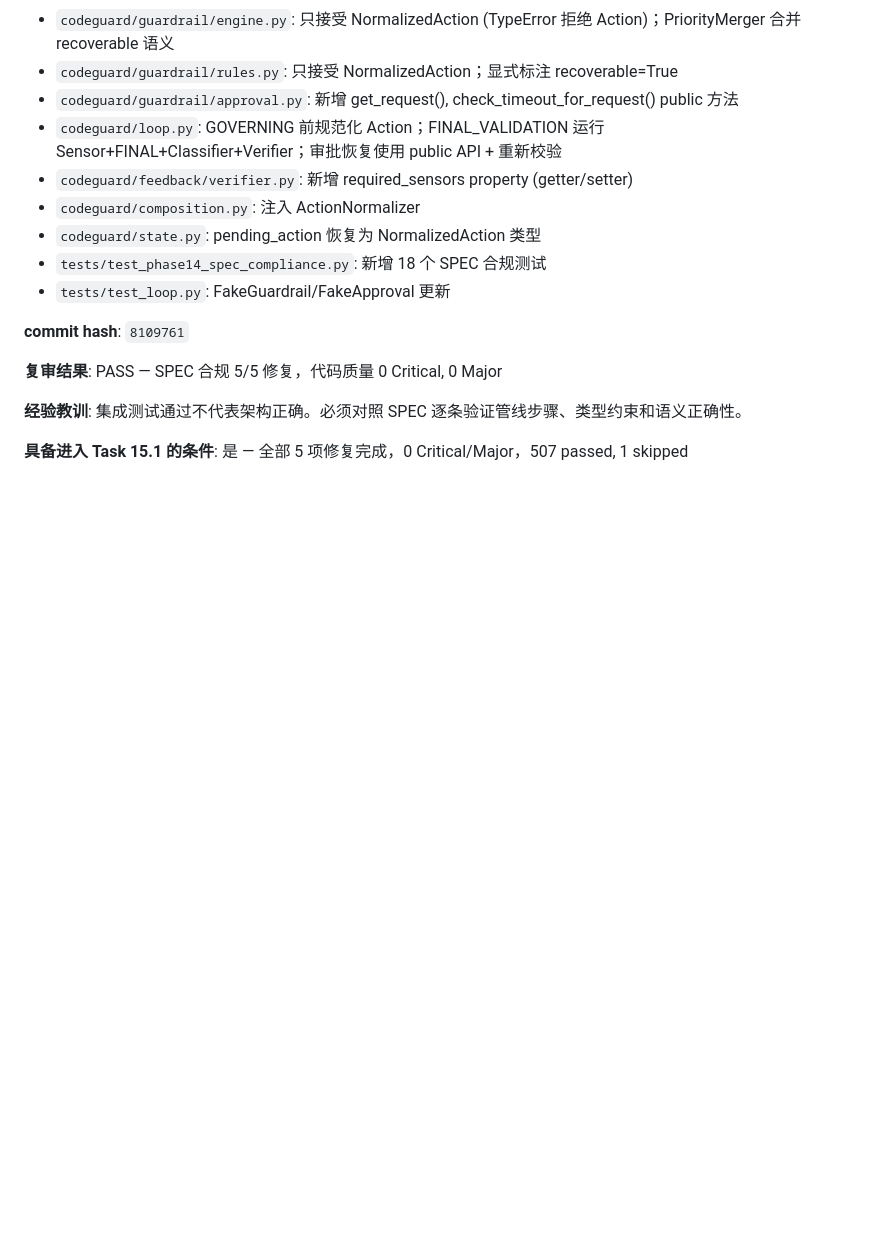
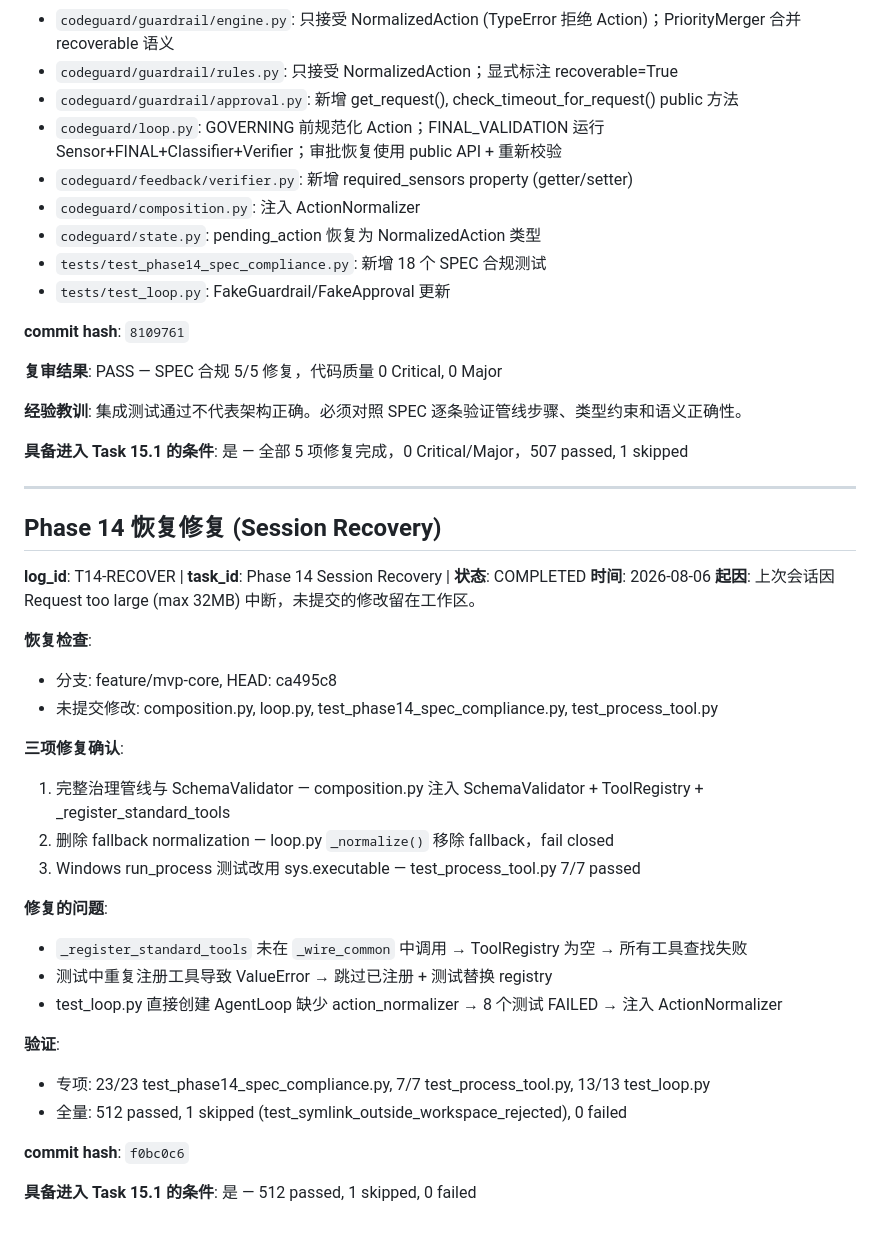
Before and after one commit to liwenze-NJU/AI4SE_projectA, a Markdown page: AGENT_LOG.md, the part around the change. Rendered like a GitHub page; blank space fills up the shorter version.

Commit message:
docs: record session recovery fix in AGENT_LOG.md
Co-Authored-By: Claude Sonnet 4.6 <noreply@anthropic.com>

```diff
--- a/AGENT_LOG.md
+++ b/AGENT_LOG.md
@@ -1868,3 +1868,33 @@
 **经验教训**: 集成测试通过不代表架构正确。必须对照 SPEC 逐条验证管线步骤、类型约束和语义正确性。
 
 **具备进入 Task 15.1 的条件**: 是 — 全部 5 项修复完成，0 Critical/Major，507 passed, 1 skipped
+
+---
+
+## Phase 14 恢复修复 (Session Recovery)
+
+**log_id**: T14-RECOVER | **task_id**: Phase 14 Session Recovery | **状态**: COMPLETED
+**时间**: 2026-08-06
+**起因**: 上次会话因 Request too large (max 32MB) 中断，未提交的修改留在工作区。
+
+**恢复检查**:
+- 分支: feature/mvp-core, HEAD: ca495c8
+- 未提交修改: composition.py, loop.py, test_phase14_spec_compliance.py, test_process_tool.py
+
+**三项修复确认**:
+1. 完整治理管线与 SchemaValidator — composition.py 注入 SchemaValidator + ToolRegistry + _register_standard_tools
+2. 删除 fallback normalization — loop.py `_normalize()` 移除 fallback，fail closed
+3. Windows run_process 测试改用 sys.executable — test_process_tool.py 7/7 passed
+
+**修复的问题**:
+- `_register_standard_tools` 未在 `_wire_common` 中调用 → ToolRegistry 为空 → 所有工具查找失败
+- 测试中重复注册工具导致 ValueError → 跳过已注册 + 测试替换 registry
+- test_loop.py 直接创建 AgentLoop 缺少 action_normalizer → 8 个测试 FAILED → 注入 ActionNormalizer
+
+**验证**:
+- 专项: 23/23 test_phase14_spec_compliance.py, 7/7 test_process_tool.py, 13/13 test_loop.py
+- 全量: 512 passed, 1 skipped (test_symlink_outside_workspace_rejected), 0 failed
+
+**commit hash**: `f0bc0c6`
+
+**具备进入 Task 15.1 的条件**: 是 — 512 passed, 1 skipped, 0 failed
```
